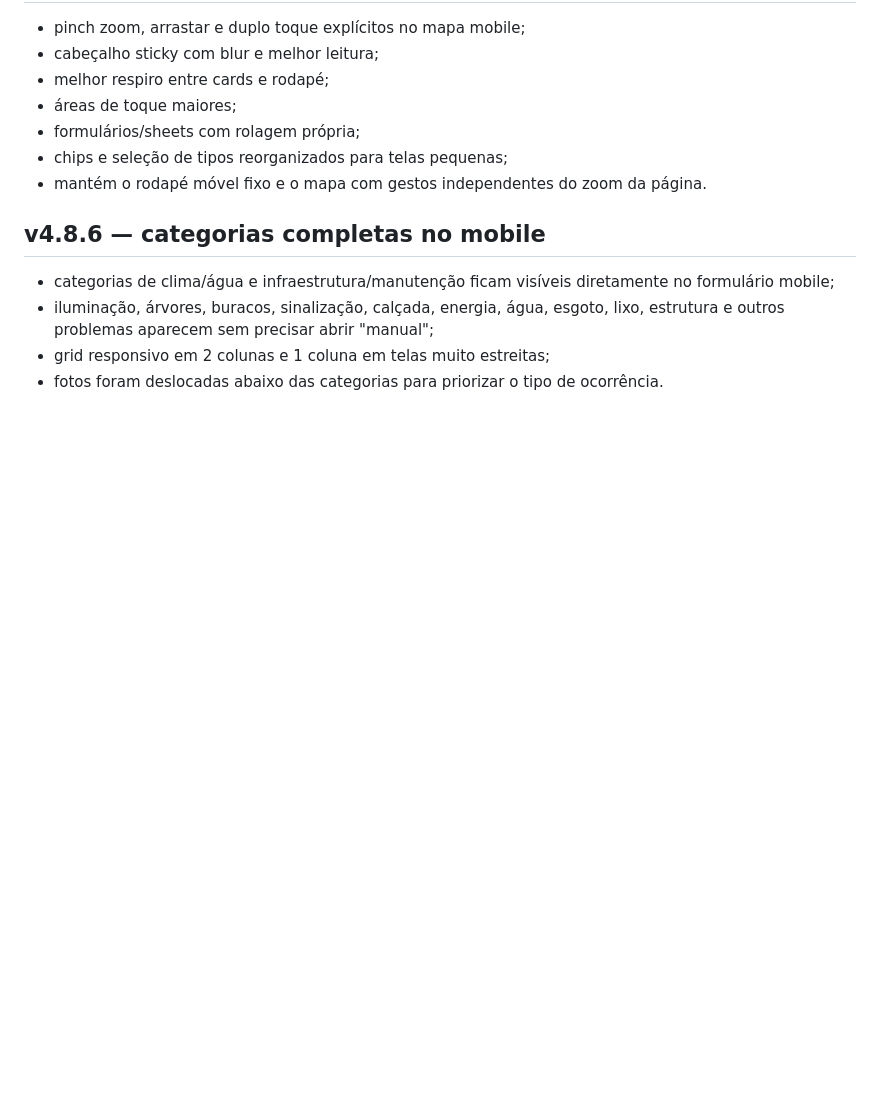
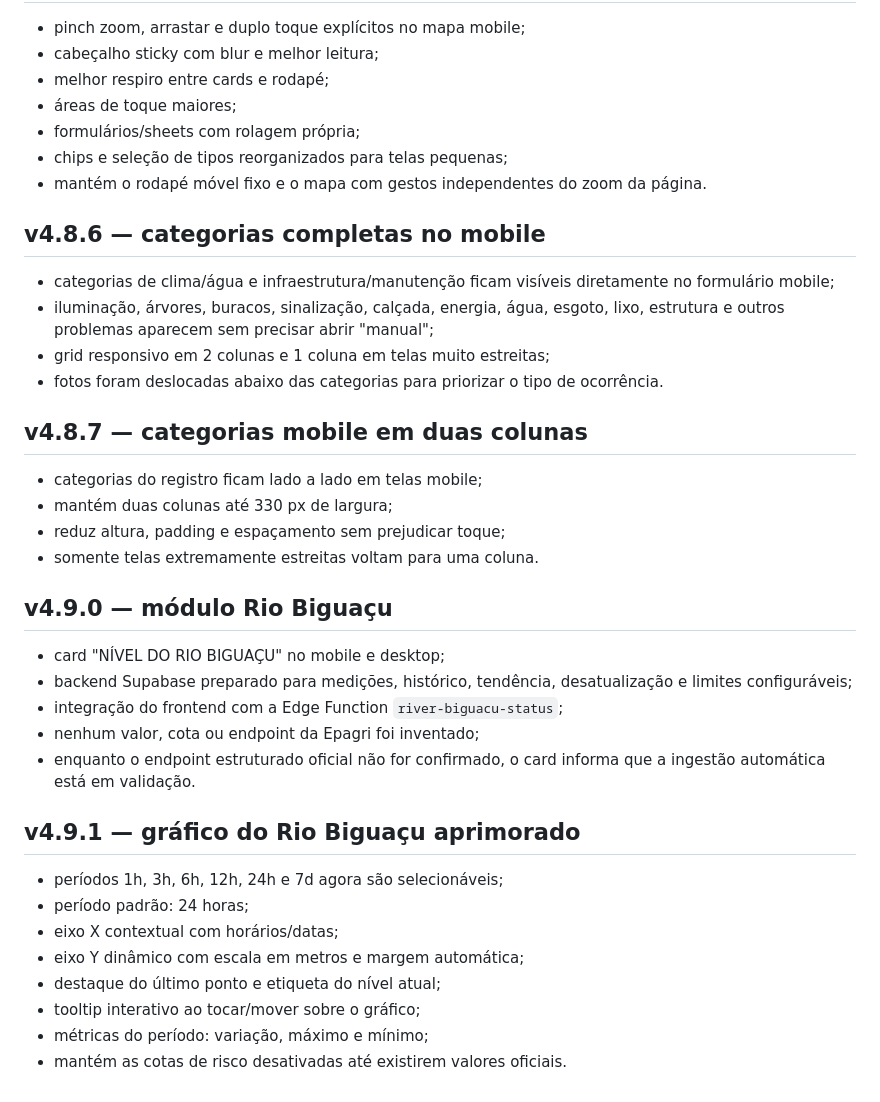
Before and after one commit to NiltonJunior10/Monitora-Deltaville, a Markdown page: README.md, the part around the change. Rendered like a GitHub page; blank space fills up the shorter version.

```diff
--- a/README.md
+++ b/README.md
@@ -214,3 +214,32 @@ A versão web passa a ter uma estrutura própria, sem reutilizar visualmente o m
 - iluminação, árvores, buracos, sinalização, calçada, energia, água, esgoto, lixo, estrutura e outros problemas aparecem sem precisar abrir "manual";
 - grid responsivo em 2 colunas e 1 coluna em telas muito estreitas;
 - fotos foram deslocadas abaixo das categorias para priorizar o tipo de ocorrência.
+
+
+## v4.8.7 — categorias mobile em duas colunas
+
+- categorias do registro ficam lado a lado em telas mobile;
+- mantém duas colunas até 330 px de largura;
+- reduz altura, padding e espaçamento sem prejudicar toque;
+- somente telas extremamente estreitas voltam para uma coluna.
+
+
+## v4.9.0 — módulo Rio Biguaçu
+
+- card "NÍVEL DO RIO BIGUAÇU" no mobile e desktop;
+- backend Supabase preparado para medições, histórico, tendência, desatualização e limites configuráveis;
+- integração do frontend com a Edge Function `river-biguacu-status`;
+- nenhum valor, cota ou endpoint da Epagri foi inventado;
+- enquanto o endpoint estruturado oficial não for confirmado, o card informa que a ingestão automática está em validação.
+
+
+## v4.9.1 — gráfico do Rio Biguaçu aprimorado
+
+- períodos 1h, 3h, 6h, 12h, 24h e 7d agora são selecionáveis;
+- período padrão: 24 horas;
+- eixo X contextual com horários/datas;
+- eixo Y dinâmico com escala em metros e margem automática;
+- destaque do último ponto e etiqueta do nível atual;
+- tooltip interativo ao tocar/mover sobre o gráfico;
+- métricas do período: variação, máximo e mínimo;
+- mantém as cotas de risco desativadas até existirem valores oficiais.
```
